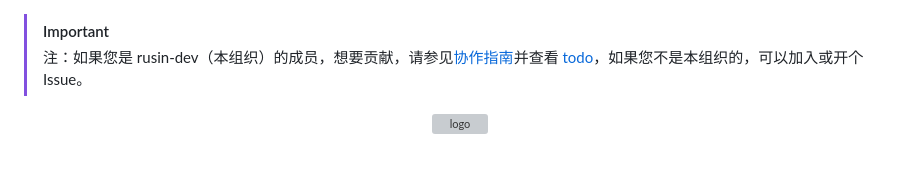
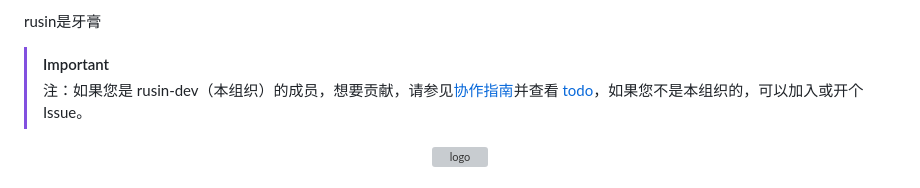
Before and after one commit to rusin-dev/rusin-note, a Markdown page: README.md, the part around the change. Drawn GitHub-style; grey boxes are pictures that could not be loaded.

```diff
--- a/README.md
+++ b/README.md
@@ -1,3 +1,4 @@
+rusin是牙膏
 > [!IMPORTANT]
 >
 > 注：如果您是 rusin-dev（本组织）的成员，想要贡献，请参见[协作指南](https://github.com/rusin-dev/rusin-note?tab=contributing-ov-file)并查看 [todo](https://github.com/rusin-dev/rusin-note/blob/main/docs/todo.md)，如果您不是本组织的，可以加入或开个 Issue。
```
